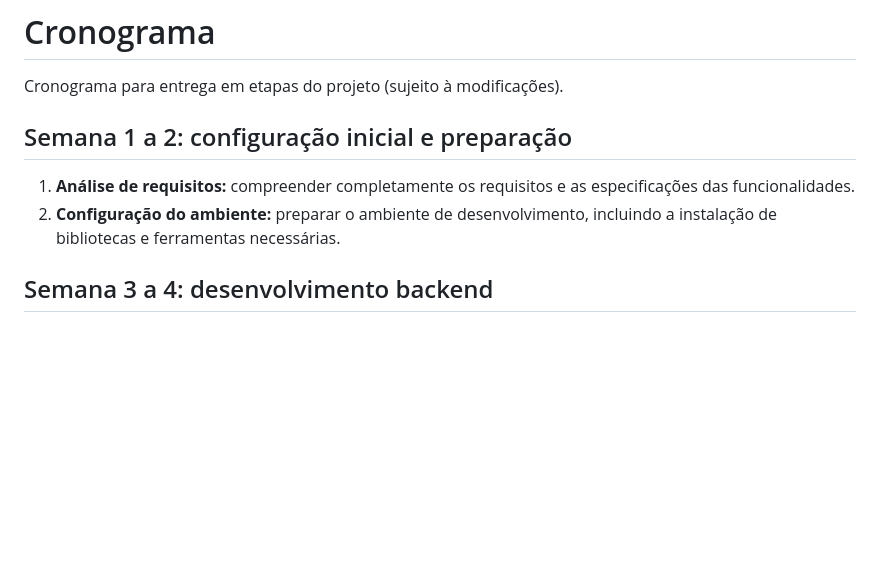
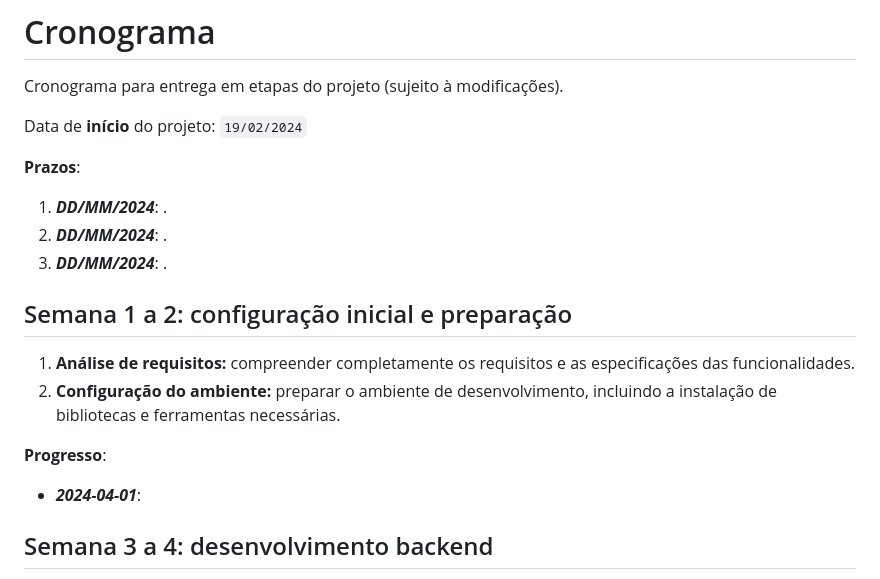
Before and after one commit to andreas0r0s/pi2a-olimpiadas-tenis-de-mesa, a Markdown page: README.md, the part around the change. Rendered like a GitHub page; blank space fills up the shorter version.

Commit message:
Mudanca do README: adicao de prazos no cronograma (sem data especifica).

```diff
--- a/README.md
+++ b/README.md
@@ -64,10 +64,20 @@ Projeto de PI2A sobre sistema de coleta e organização de dados de partidas de
 
 Cronograma para entrega em etapas do projeto (sujeito à modificações).
 
+Data de **início** do projeto: `19/02/2024`
+
+**Prazos**:
+1. ***DD/MM/2024***: .
+2. ***DD/MM/2024***: .
+3. ***DD/MM/2024***: .
+
 ## Semana 1 a 2: configuração inicial e preparação
 
 1. **Análise de requisitos:** compreender completamente os requisitos e as especificações das funcionalidades.
 2. **Configuração do ambiente:** preparar o ambiente de desenvolvimento, incluindo a instalação de bibliotecas e ferramentas necessárias.
+
+**Progresso**:
+- ***2024-04-01***:
 
 ## Semana 3 a 4: desenvolvimento backend
 
```
